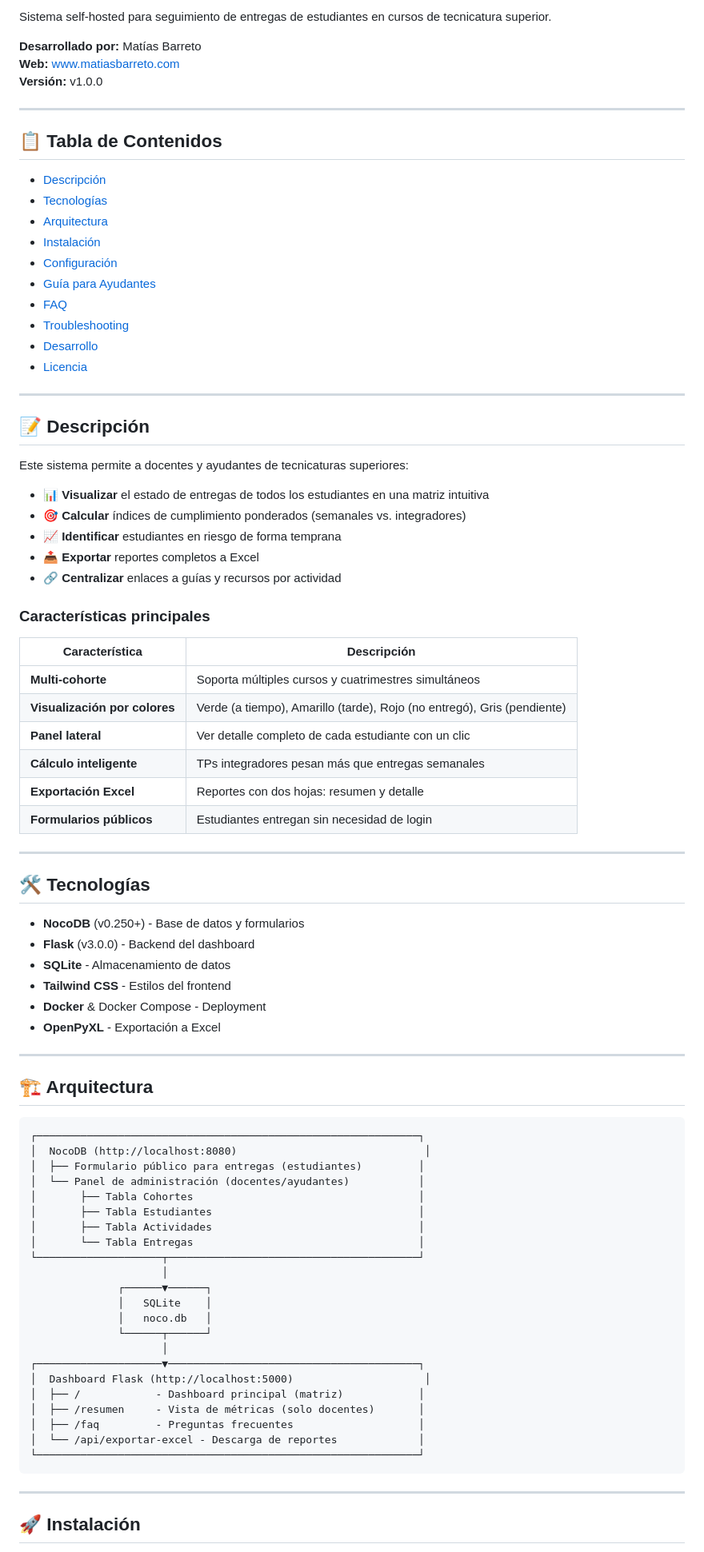
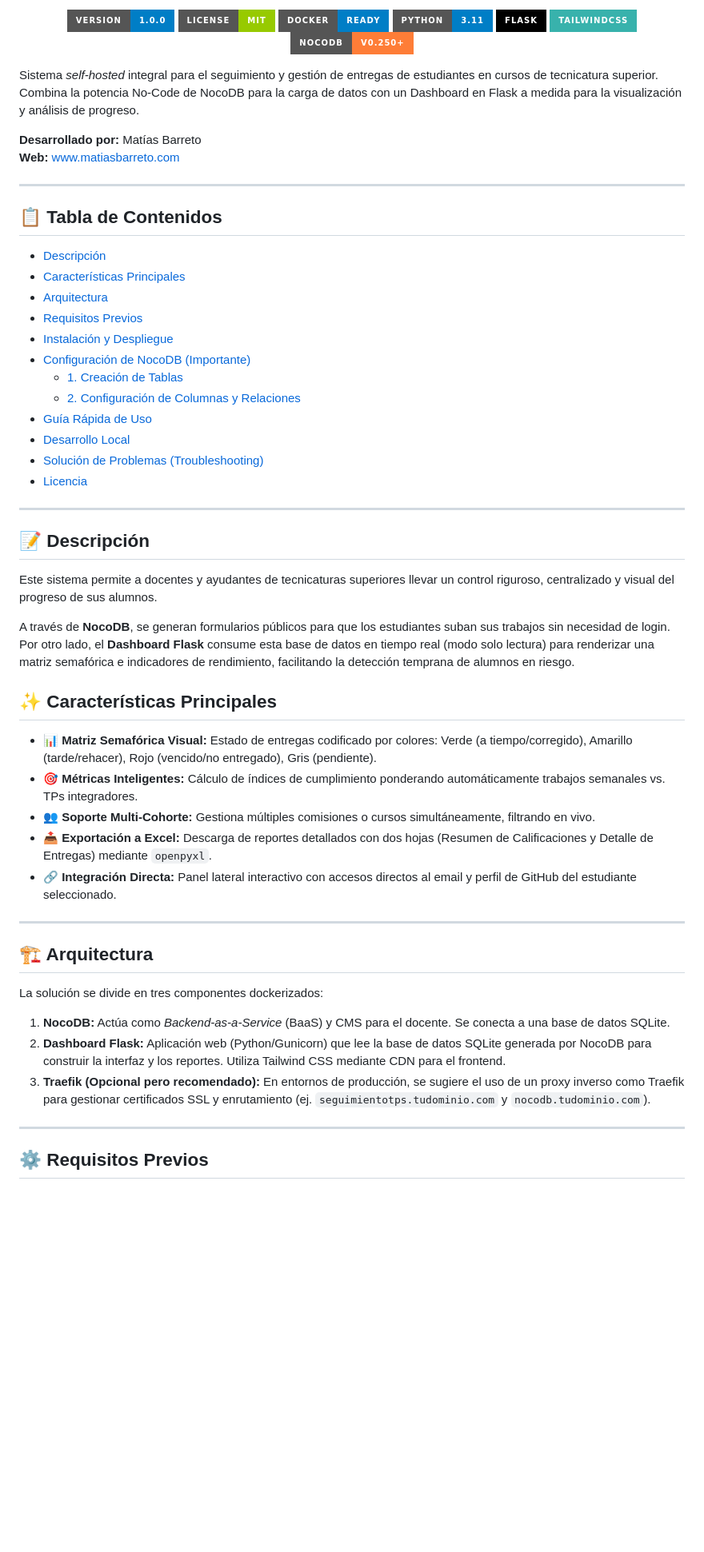
Before and after one commit to mattbarreto/entregastp-dashboard, a Markdown page: README.md, the part around one of its changes. Shown at 80% size. Rendered like a GitHub page; badges without logos; blank space fills up the shorter version.

Commit message:
docs: actualizar README con instrucciones detalladas de NocoDB

````diff
--- a/README.md
+++ b/README.md
@@ -6,89 +4,63 @@
 
-Sistema self-hosted para seguimiento de entregas de estudiantes en cursos de tecnicatura superior.
+![Versión](https://img.shields.io/badge/version-1.0.0-blue.svg?style=for-the-badge)
+![License](https://img.shields.io/badge/license-MIT-green.svg?style=for-the-badge)
+![Docker](https://img.shields.io/badge/docker-ready-blue.svg?style=for-the-badge&logo=docker)
+![Python](https://img.shields.io/badge/python-3.11-blue.svg?style=for-the-badge&logo=python)
+![Flask](https://img.shields.io/badge/flask-%23000.svg?style=for-the-badge&logo=flask&logoColor=white)
+![TailwindCSS](https://img.shields.io/badge/tailwindcss-%2338B2AC.svg?style=for-the-badge&logo=tailwind-css&logoColor=white)
+![NocoDB](https://img.shields.io/badge/nocodb-v0.250+-orange.svg?style=for-the-badge)
+
+</div>
+
+Sistema *self-hosted* integral para el seguimiento y gestión de entregas de estudiantes en cursos de tecnicatura superior. Combina la potencia No-Code de NocoDB para la carga de datos con un Dashboard en Flask a medida para la visualización y análisis de progreso.
 
 **Desarrollado por:** Matías Barreto
 **Web:** [www.matiasbarreto.com](https://www.matiasbarreto.com)
-**Versión:** v1.0.0
 
 ---
 
 ## 📋 Tabla de Contenidos
 
 - [Descripción](#-descripción)
-- [Tecnologías](#-tecnologías)
+- [Características Principales](#-características-principales)
 - [Arquitectura](#-arquitectura)
-- [Instalación](#-instalación)
-- [Configuración](#-configuración)
-- [Guía para Ayudantes](#-guía-para-ayudantes)
-- [FAQ](#-faq)
-- [Troubleshooting](#-troubleshooting)
-- [Desarrollo](#-desarrollo)
+- [Requisitos Previos](#-requisitos-previos)
+- [Instalación y Despliegue](#-instalación-y-despliegue)
+- [Configuración de NocoDB (Importante)](#%EF%B8%8F-configuración-de-nocodb-importante)
+  - [1. Creación de Tablas](#1-creación-de-tablas)
+  - [2. Configuración de Columnas y Relaciones](#2-configuración-de-columnas-y-relaciones)
+- [Guía Rápida de Uso](#-guía-rápida-de-uso)
+- [Desarrollo Local](#-desarrollo-local)
+- [Solución de Problemas (Troubleshooting)](#-solución-de-problemas-troubleshooting)
 - [Licencia](#-licencia)
 
 ---
 
 ## 📝 Descripción
 
-Este sistema permite a docentes y ayudantes de tecnicaturas superiores:
+Este sistema permite a docentes y ayudantes de tecnicaturas superiores llevar un control riguroso, centralizado y visual del progreso de sus alumnos.
 
-- 📊 **Visualizar** el estado de entregas de todos los estudiantes en una matriz intuitiva
-- 🎯 **Calcular** índices de cumplimiento ponderados (semanales vs. integradores)
-- 📈 **Identificar** estudiantes en riesgo de forma temprana
-- 📤 **Exportar** reportes completos a Excel
-- 🔗 **Centralizar** enlaces a guías y recursos por actividad
+A través de **NocoDB**, se generan formularios públicos para que los estudiantes suban sus trabajos sin necesidad de login. Por otro lado, el **Dashboard Flask** consume esta base de datos en tiempo real (modo solo lectura) para renderizar una matriz semafórica e indicadores de rendimiento, facilitando la detección temprana de alumnos en riesgo.
 
-### Características principales
+## ✨ Características Principales
 
-| Característica | Descripción |
-|----------------|-------------|
-| **Multi-cohorte** | Soporta múltiples cursos y cuatrimestres simultáneos |
-| **Visualización por colores** | Verde (a tiempo), Amarillo (tarde), Rojo (no entregó), Gris (pendiente) |
-| **Panel lateral** | Ver detalle completo de cada estudiante con un clic |
-| **Cálculo inteligente** | TPs integradores pesan más que entregas semanales |
-| **Exportación Excel** | Reportes con dos hojas: resumen y detalle |
-| **Formularios públicos** | Estudiantes entregan sin necesidad de login |
-
----
-
-## 🛠 Tecnologías
-
-- **NocoDB** (v0.250+) - Base de datos y formularios
-- **Flask** (v3.0.0) - Backend del dashboard
-- **SQLite** - Almacenamiento de datos
-- **Tailwind CSS** - Estilos del frontend
-- **Docker** & Docker Compose - Deployment
-- **OpenPyXL** - Exportación a Excel
+- 📊 **Matriz Semafórica Visual:** Estado de entregas codificado por colores: Verde (a tiempo/corregido), Amarillo (tarde/rehacer), Rojo (vencido/no entregado), Gris (pendiente).
+- 🎯 **Métricas Inteligentes:** Cálculo de índices de cumplimiento ponderando automáticamente trabajos semanales vs. TPs integradores.
+- 👥 **Soporte Multi-Cohorte:** Gestiona múltiples comisiones o cursos simultáneamente, filtrando en vivo.
+- 📤 **Exportación a Excel:** Descarga de reportes detallados con dos hojas (Resumen de Calificaciones y Detalle de Entregas) mediante `openpyxl`.
+- 🔗 **Integración Directa:** Panel lateral interactivo con accesos directos al email y perfil de GitHub del estudiante seleccionado.
 
 ---
 
 ## 🏗 Arquitectura
 
-```
-┌─────────────────────────────────────────────────────────────┐
-│  NocoDB (http://localhost:8080)                              │
-│  ├── Formulario público para entregas (estudiantes)         │
-│  └── Panel de administración (docentes/ayudantes)           │
-│       ├── Tabla Cohortes                                    │
-│       ├── Tabla Estudiantes                                 │
-│       ├── Tabla Actividades                                 │
-│       └── Tabla Entregas                                    │
-└────────────────────┬────────────────────────────────────────┘
-                     │
-              ┌──────▼──────┐
-              │   SQLite    │
-              │   noco.db   │
-              └──────┬──────┘
-                     │
-┌────────────────────▼────────────────────────────────────────┐
-│  Dashboard Flask (http://localhost:5000)                     │
-│  ├── /            - Dashboard principal (matriz)            │
-│  ├── /resumen     - Vista de métricas (solo docentes)       │
-│  ├── /faq         - Preguntas frecuentes                    │
-│  └── /api/exportar-excel - Descarga de reportes             │
-└─────────────────────────────────────────────────────────────┘
-```
+La solución se divide en tres componentes dockerizados:
+
+1.  **NocoDB:** Actúa como *Backend-as-a-Service* (BaaS) y CMS para el docente. Se conecta a una base de datos SQLite.
+2.  **Dashboard Flask:** Aplicación web (Python/Gunicorn) que lee la base de datos SQLite generada por NocoDB para construir la interfaz y los reportes. Utiliza Tailwind CSS mediante CDN para el frontend.
+3.  **Traefik (Opcional pero recomendado):** En entornos de producción, se sugiere el uso de un proxy inverso como Traefik para gestionar certificados SSL y enrutamiento (ej. `seguimientotps.tudominio.com` y `nocodb.tudominio.com`).
 
 ---
 
-## 🚀 Instalación
+## ⚙️ Requisitos Previos
 
````
Also changed, not shown: other parts of README.md (+102 -288 lines).
